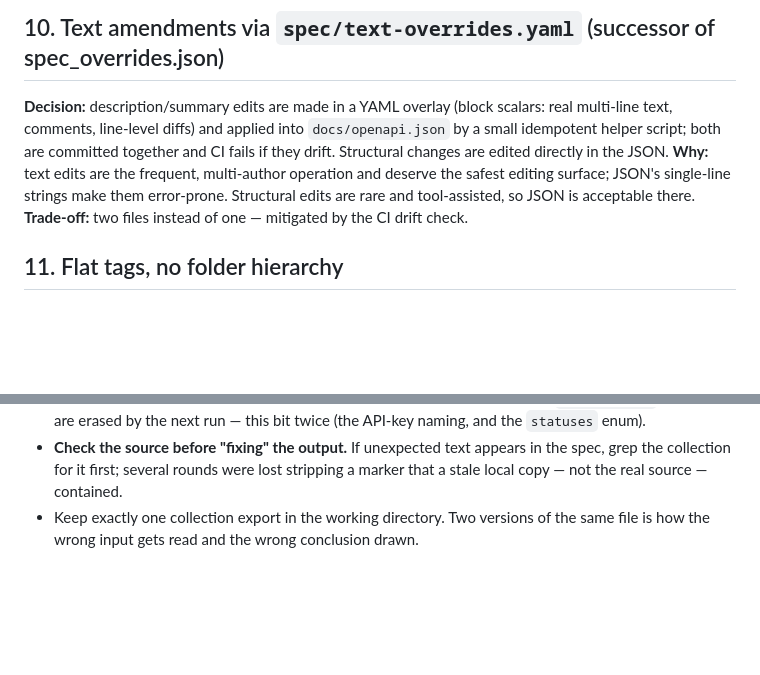
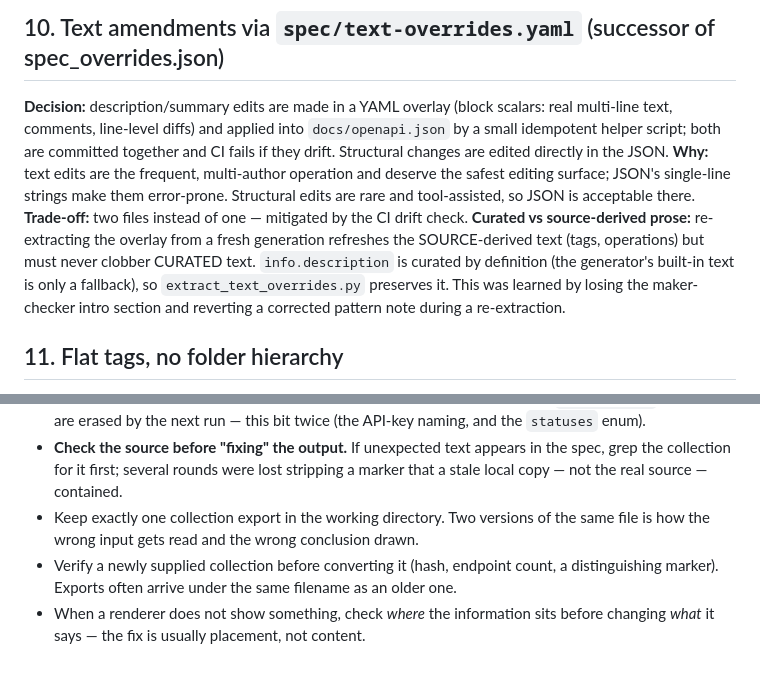
Before and after one commit to exberry-io/admin-open-api-docs, a Markdown page: DECISIONS.md, 2 parts joined by grey strips. Drawn GitHub-style; blank space fills up the shorter version.

```diff
--- a/DECISIONS.md
+++ b/DECISIONS.md
@@ -53,6 +53,11 @@ Structural changes are edited directly in the JSON.
 surface; JSON's single-line strings make them error-prone. Structural edits are rare and
 tool-assisted, so JSON is acceptable there.
 **Trade-off:** two files instead of one — mitigated by the CI drift check.
+**Curated vs source-derived prose:** re-extracting the overlay from a fresh generation
+refreshes the SOURCE-derived text (tags, operations) but must never clobber CURATED text.
+`info.description` is curated by definition (the generator's built-in text is only a
+fallback), so `extract_text_overrides.py` preserves it. This was learned by losing the
+maker-checker intro section and reverting a corrected pattern note during a re-extraction.
 
 ## 11. Flat tags, no folder hierarchy
 **Decision:** one tag per top-level Postman folder; `x-tagGroups` tried and rolled back.
@@ -219,3 +278,5 @@ and each is a reason to eyeball a regenerated entity rather than trust it blindl
 - **Until the Phase-0 flip, every spec fix belongs in the generator, never only in `openapi.json`.** Hand edits are erased by the next run — this bit twice (the API-key naming, and the `statuses` enum).
 - **Check the source before "fixing" the output.** If unexpected text appears in the spec, grep the collection for it first; several rounds were lost stripping a marker that a stale local copy — not the real source — contained.
 - Keep exactly one collection export in the working directory. Two versions of the same file is how the wrong input gets read and the wrong conclusion drawn.
+- Verify a newly supplied collection before converting it (hash, endpoint count, a distinguishing marker). Exports often arrive under the same filename as an older one.
+- When a renderer does not show something, check *where* the information sits before changing *what* it says — the fix is usually placement, not content.
```
Also changed, not shown: other parts of DECISIONS.md (+54 -0 lines).
